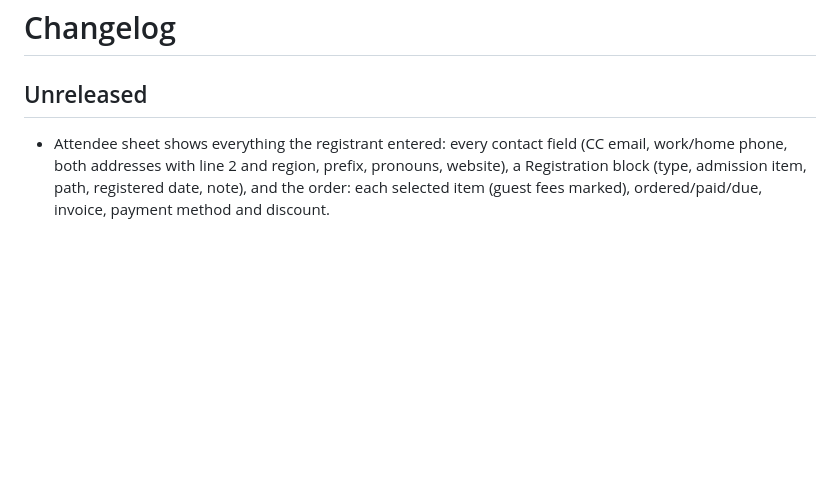
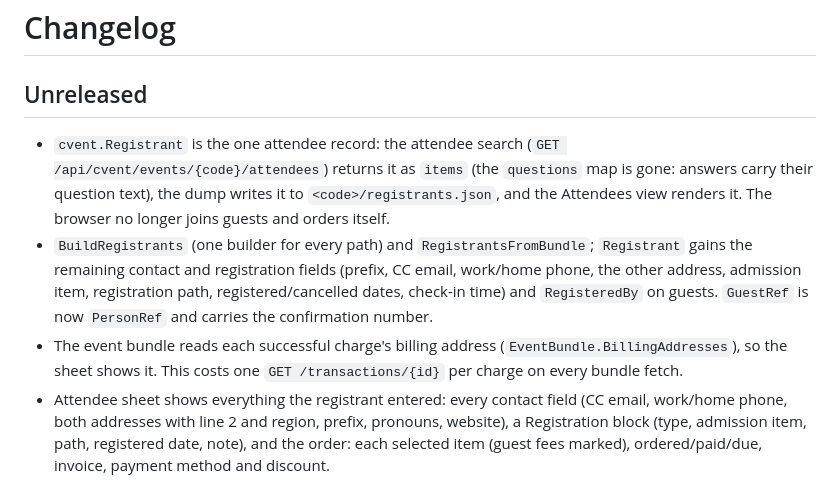
Before and after one commit to IndicoDataFusion/cvent-data, a Markdown page: CHANGELOG.md, the part around the change. Rendered like a GitHub page; blank space fills up the shorter version.

```diff
--- a/CHANGELOG.md
+++ b/CHANGELOG.md
@@ -2,6 +2,20 @@
 
 ## Unreleased
 
+- `cvent.Registrant` is the one attendee record: the attendee search
+  (`GET /api/cvent/events/{code}/attendees`) returns it as `items` (the
+  `questions` map is gone: answers carry their question text), the dump
+  writes it to `<code>/registrants.json`, and the Attendees view renders it.
+  The browser no longer joins guests and orders itself.
+- `BuildRegistrants` (one builder for every path) and
+  `RegistrantsFromBundle`; `Registrant` gains the remaining contact and
+  registration fields (prefix, CC email, work/home phone, the other
+  address, admission item, registration path, registered/cancelled dates,
+  check-in time) and `RegisteredBy` on guests. `GuestRef` is now
+  `PersonRef` and carries the confirmation number.
+- The event bundle reads each successful charge's billing address
+  (`EventBundle.BillingAddresses`), so the sheet shows it. This costs one
+  `GET /transactions/{id}` per charge on every bundle fetch.
 - Attendee sheet shows everything the registrant entered: every contact
   field (CC email, work/home phone, both addresses with line 2 and region,
   prefix, pronouns, website), a Registration block (type, admission item,
```
Also changed, not shown: README.md (+27 -14 lines).
